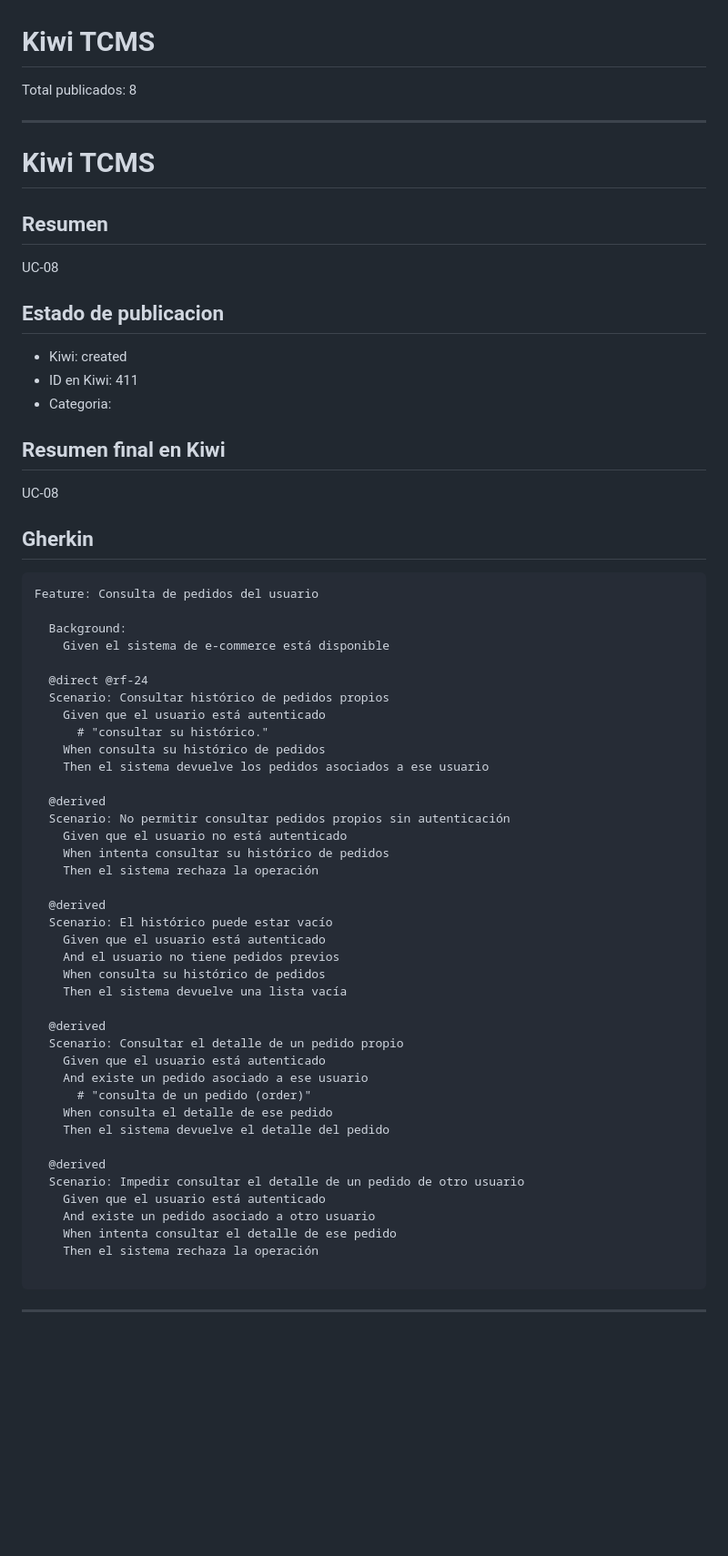
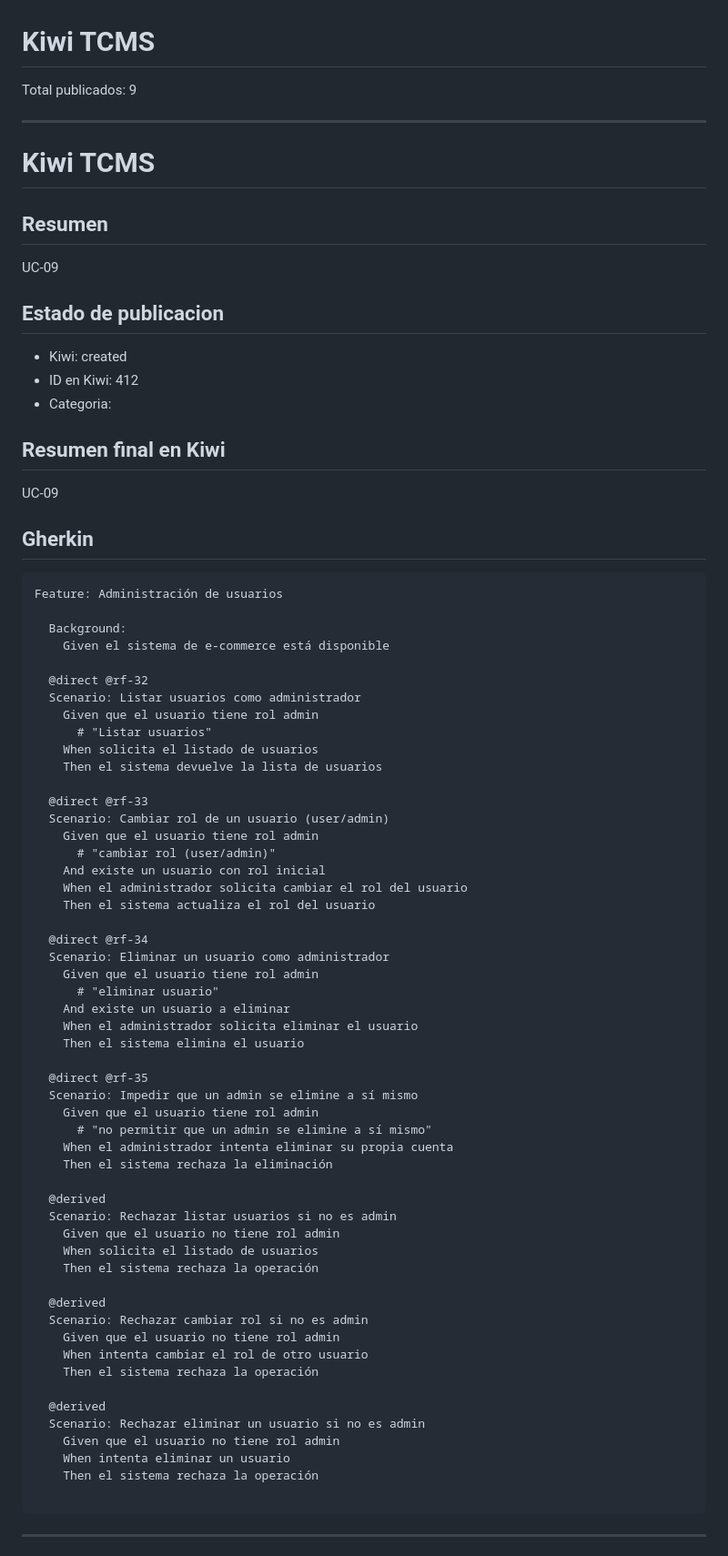
Before and after one commit to DavidGarciaCosta/Practica2-ProgramacionWeb, a Markdown page: KIWITCMS.md, the part around one of its changes. Shown at 91% size. Rendered like a GitHub page; blank space fills up the shorter version.

Commit message:
Publish KIWITCMS.md for UC-09

````diff
--- a/KIWITCMS.md
+++ b/KIWITCMS.md
@@ -1,62 +1,75 @@
 # Kiwi TCMS
 
-Total publicados: 8
+Total publicados: 9
 
 ---
 
 # Kiwi TCMS
 
 ## Resumen
-UC-08
+UC-09
 
 ## Estado de publicacion
 - Kiwi: created
-- ID en Kiwi: 411
+- ID en Kiwi: 412
 - Categoria:
 
 ## Resumen final en Kiwi
-UC-08
+UC-09
 
 ## Gherkin
 ```gherkin
-Feature: Consulta de pedidos del usuario
+Feature: Administración de usuarios
 
   Background:
     Given el sistema de e-commerce está disponible
 
-  @direct @rf-24
-  Scenario: Consultar histórico de pedidos propios
-    Given que el usuario está autenticado
-      # "consultar su histórico."
-    When consulta su histórico de pedidos
-    Then el sistema devuelve los pedidos asociados a ese usuario
+  @direct @rf-32
+  Scenario: Listar usuarios como administrador
+    Given que el usuario tiene rol admin
+      # "Listar usuarios"
+    When solicita el listado de usuarios
+    Then el sistema devuelve la lista de usuarios
+
+  @direct @rf-33
+  Scenario: Cambiar rol de un usuario (user/admin)
+    Given que el usuario tiene rol admin
+      # "cambiar rol (user/admin)"
+    And existe un usuario con rol inicial
+    When el administrador solicita cambiar el rol del usuario
+    Then el sistema actualiza el rol del usuario
+
+  @direct @rf-34
+  Scenario: Eliminar un usuario como administrador
+    Given que el usuario tiene rol admin
+      # "eliminar usuario"
+    And existe un usuario a eliminar
+    When el administrador solicita eliminar el usuario
+    Then el sistema elimina el usuario
+
+  @direct @rf-35
+  Scenario: Impedir que un admin se elimine a sí mismo
+    Given que el usuario tiene rol admin
+      # "no permitir que un admin se elimine a sí mismo"
+    When el administrador intenta eliminar su propia cuenta
+    Then el sistema rechaza la eliminación
 
   @derived
-  Scenario: No permitir consultar pedidos propios sin autenticación
-    Given que el usuario no está autenticado
-    When intenta consultar su histórico de pedidos
+  Scenario: Rechazar listar usuarios si no es admin
+    Given que el usuario no tiene rol admin
+    When solicita el listado de usuarios
     Then el sistema rechaza la operación
 
   @derived
-  Scenario: El histórico puede estar vacío
-    Given que el usuario está autenticado
-    And el usuario no tiene pedidos previos
-    When consulta su histórico de pedidos
-    Then el sistema devuelve una lista vacía
+  Scenario: Rechazar cambiar rol si no es admin
+    Given que el usuario no tiene rol admin
+    When intenta cambiar el rol de otro usuario
+    Then el sistema rechaza la operación
 
   @derived
-  Scenario: Consultar el detalle de un pedido propio
-    Given que el usuario está autenticado
-    And existe un pedido asociado a ese usuario
-      # "consulta de un pedido (order)"
-    When consulta el detalle de ese pedido
-    Then el sistema devuelve el detalle del pedido
-
-  @derived
-  Scenario: Impedir consultar el detalle de un pedido de otro usuario
-    Given que el usuario está autenticado
-    And existe un pedido asociado a otro usuario
-    When intenta consultar el detalle de ese pedido
+  Scenario: Rechazar eliminar un usuario si no es admin
+    Given que el usuario no tiene rol admin
+    When intenta eliminar un usuario
     Then el sistema rechaza la operación
 
 ```
````
Also changed, not shown: other parts of KIWITCMS.md (+59 -0 lines).
